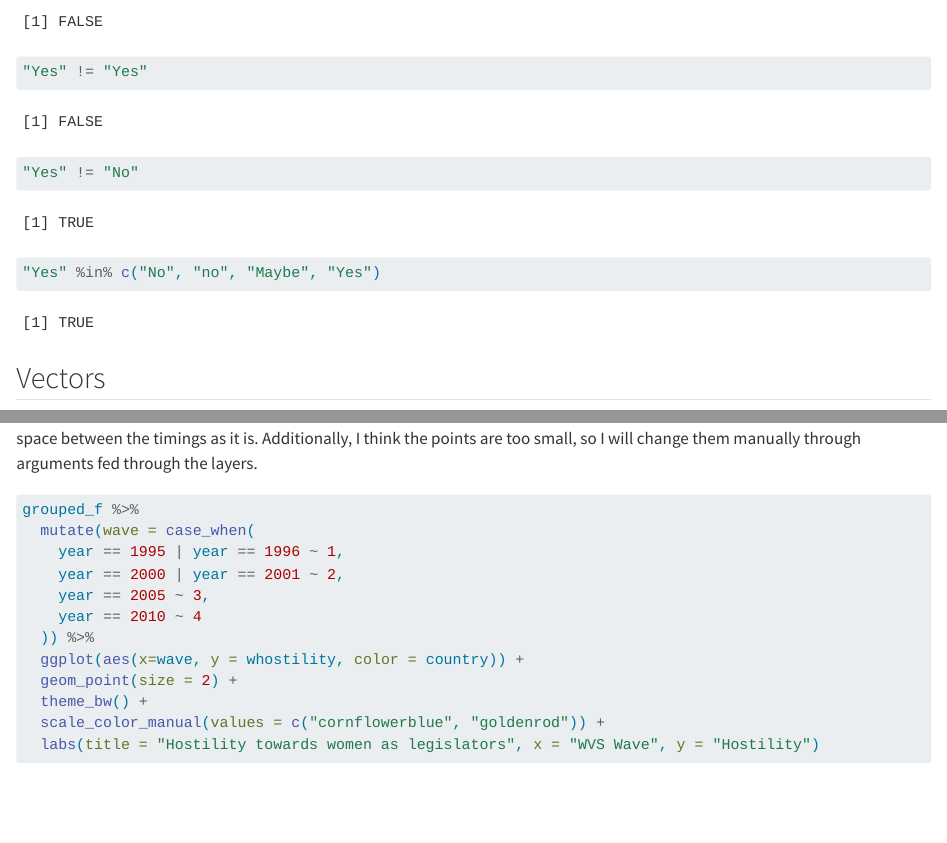
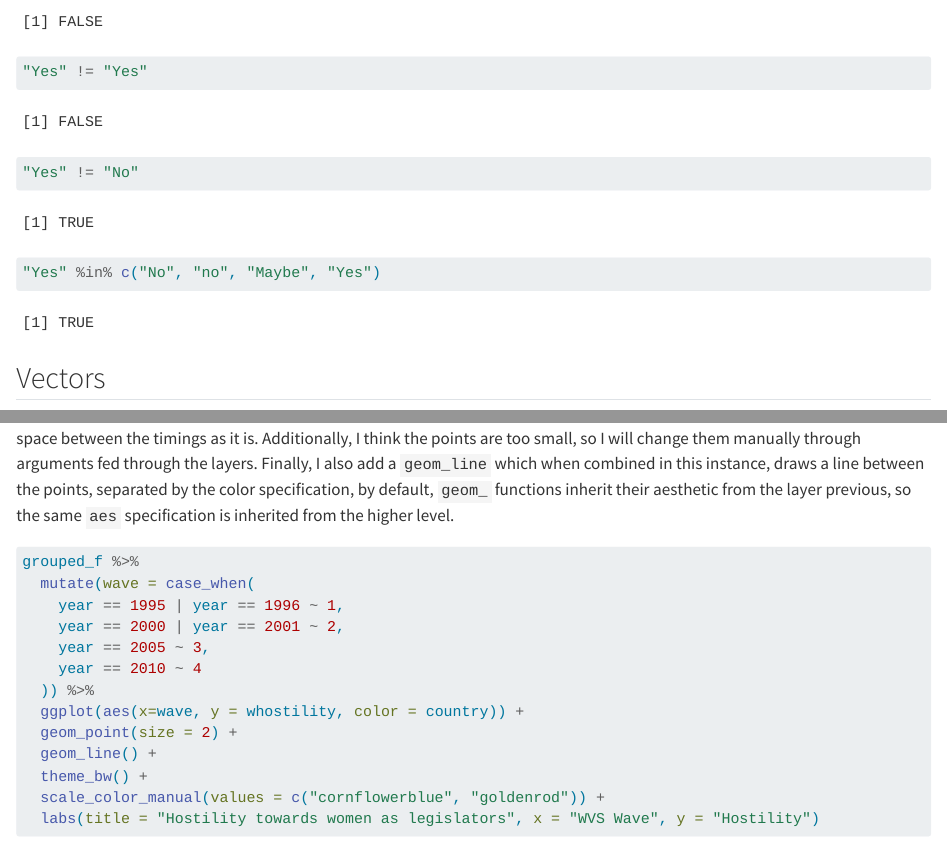
Before and after one commit to Garddi/private_r_tutorial, a Quarto document (index.qmd): the page in a window 1100 px wide, from 2070 px down, and a second part further down, joined at a grey line. Rendered offline with R 4.5, knitr and Pandoc in place of Quarto, with nearby package versions; some code elsewhere in the file could not run offline; long lines of code are wrapped.

Commit message:
even more commits

````diff
--- a/index.qmd
+++ b/index.qmd
@@ -420,7 +420,7 @@ grouped_f %>%
   theme_bw() +
   labs(title = "Here's a Title", x = "Time period", y = "Anti-women sentiment", color = "Region")
 ```
- For the final plot, I will also do some changes to the datastructure so that it visualises a bit better, there's perhaps too much space between the timings as it is. Additionally, I think the points are too small, so I will change them manually through arguments fed through the layers.
+ For the final plot, I will also do some changes to the datastructure so that it visualises a bit better, there's perhaps too much space between the timings as it is. Additionally, I think the points are too small, so I will change them manually through arguments fed through the layers. Finally, I also add a `geom_line` which when combined in this instance, draws a line between the points, separated by the color specification, by default, `geom_` functions inherit their aesthetic from the layer previous, so the same `aes` specification is inherited from the higher level.
 
 ```{r}
 grouped_f %>%
@@ -432,6 +432,7 @@ grouped_f %>%
   )) %>%
   ggplot(aes(x=wave, y = whostility, color = country)) +
   geom_point(size = 2) +
+  geom_line() +
   theme_bw() +
   scale_color_manual(values = c("cornflowerblue", "goldenrod")) +
   labs(title = "Hostility towards women as legislators", x = "WVS Wave", y = "Hostility")
````
Also changed, not shown: index.html, index_files/figure-html/unnamed-chunk-27-1.png.
